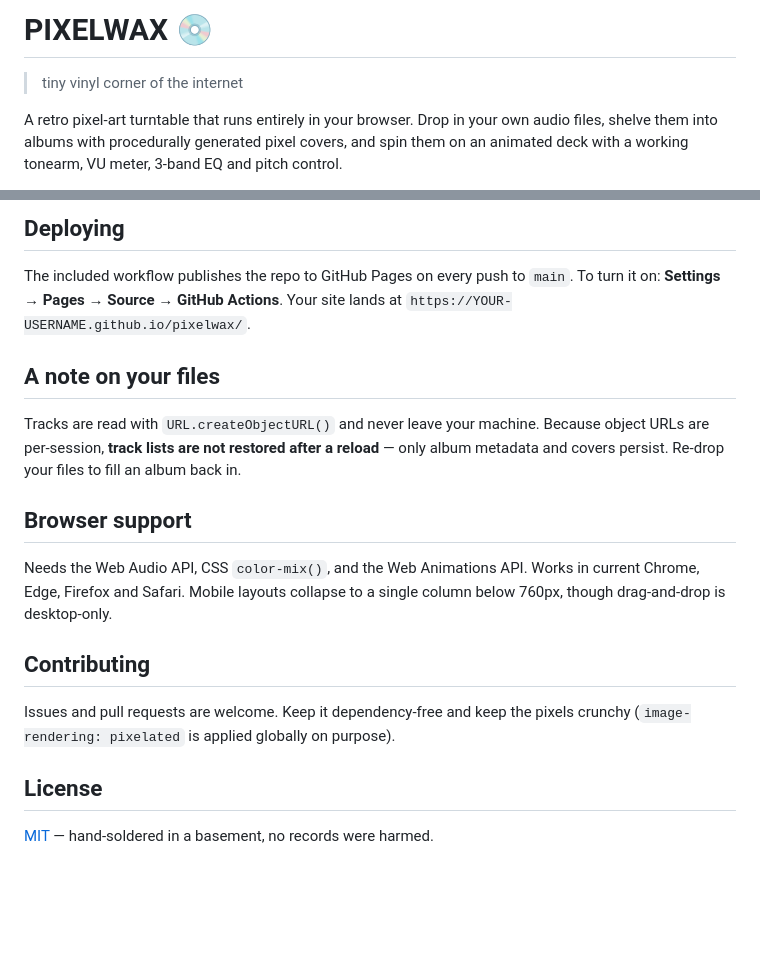
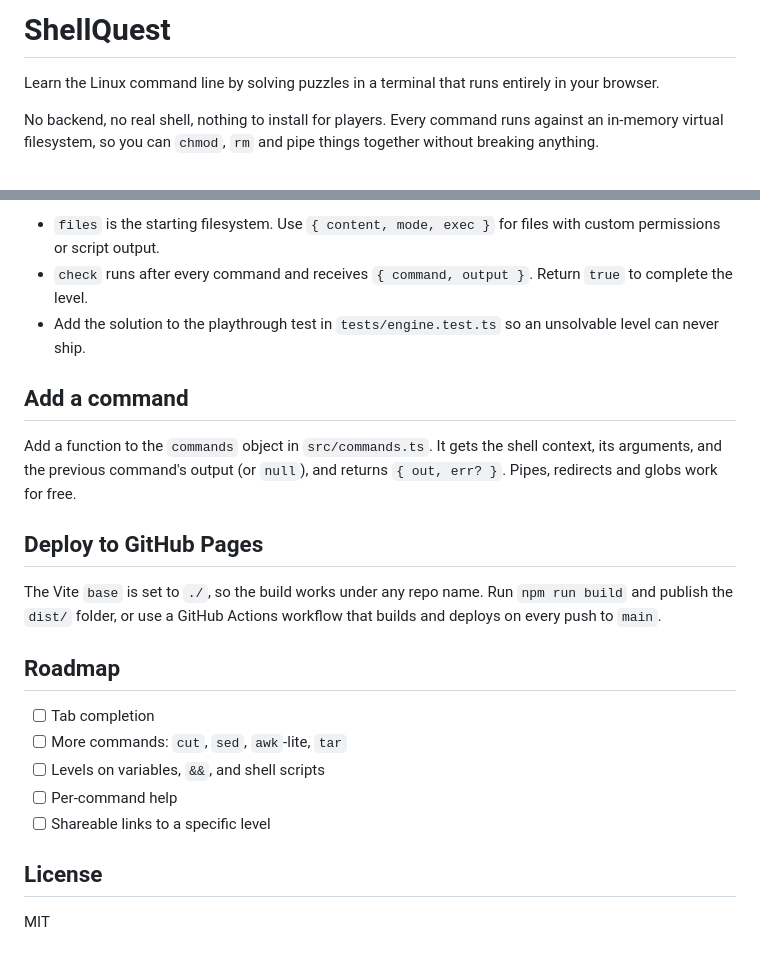
Before and after one commit to iris18102006/ShellQuest, a Markdown page: README.md, 2 parts joined by grey strips. GitHub-like rendering; blank space fills up the shorter version.

````diff
--- a/README.md
+++ b/README.md
@@ -1,9 +1,6 @@
-# PIXELWAX 💿
+# ShellQuest
 
-> tiny vinyl corner of the internet
+Learn the Linux command line by solving puzzles in a terminal that runs entirely in your browser.
 
-A retro pixel-art turntable that runs entirely in your browser. Drop in your own
-audio files, shelve them into albums with procedurally generated pixel covers,
-and spin them on an animated deck with a working tonearm, VU meter, 3-band EQ
-and pitch control.
+No backend, no real shell, nothing to install for players. Every command runs against an in-memory virtual filesystem, so you can `chmod`, `rm` and pipe things together without breaking anything.
 
@@ -83,29 +91,25 @@ pixelwax/
 ```
 
-## Deploying
+- `files` is the starting filesystem. Use `{ content, mode, exec }` for files with custom permissions or script output.
+- `check` runs after every command and receives `{ command, output }`. Return `true` to complete the level.
+- Add the solution to the playthrough test in `tests/engine.test.ts` so an unsolvable level can never ship.
 
-The included workflow publishes the repo to GitHub Pages on every push to
-`main`. To turn it on: **Settings → Pages → Source → GitHub Actions**. Your site
-lands at `https://YOUR-USERNAME.github.io/pixelwax/`.
+## Add a command
 
-## A note on your files
+Add a function to the `commands` object in `src/commands.ts`. It gets the shell context, its arguments, and the previous command's output (or `null`), and returns `{ out, err? }`. Pipes, redirects and globs work for free.
 
-Tracks are read with `URL.createObjectURL()` and never leave your machine.
-Because object URLs are per-session, **track lists are not restored after a
-reload** — only album metadata and covers persist. Re-drop your files to fill an
-album back in.
+## Deploy to GitHub Pages
 
-## Browser support
+The Vite `base` is set to `./`, so the build works under any repo name. Run `npm run build` and publish the `dist/` folder, or use a GitHub Actions workflow that builds and deploys on every push to `main`.
 
-Needs the Web Audio API, CSS `color-mix()`, and the Web Animations API. Works in
-current Chrome, Edge, Firefox and Safari. Mobile layouts collapse to a single
-column below 760px, though drag-and-drop is desktop-only.
+## Roadmap
 
-## Contributing
-
-Issues and pull requests are welcome. Keep it dependency-free and keep the
-pixels crunchy (`image-rendering: pixelated` is applied globally on purpose).
+- [ ] Tab completion
+- [ ] More commands: `cut`, `sed`, `awk`-lite, `tar`
+- [ ] Levels on variables, `&&`, and shell scripts
+- [ ] Per-command help
+- [ ] Shareable links to a specific level
 
 ## License
 
-[MIT](LICENSE) — hand-soldered in a basement, no records were harmed.
+MIT
````
Also changed, not shown: other parts of README.md (+64 -53 lines).
